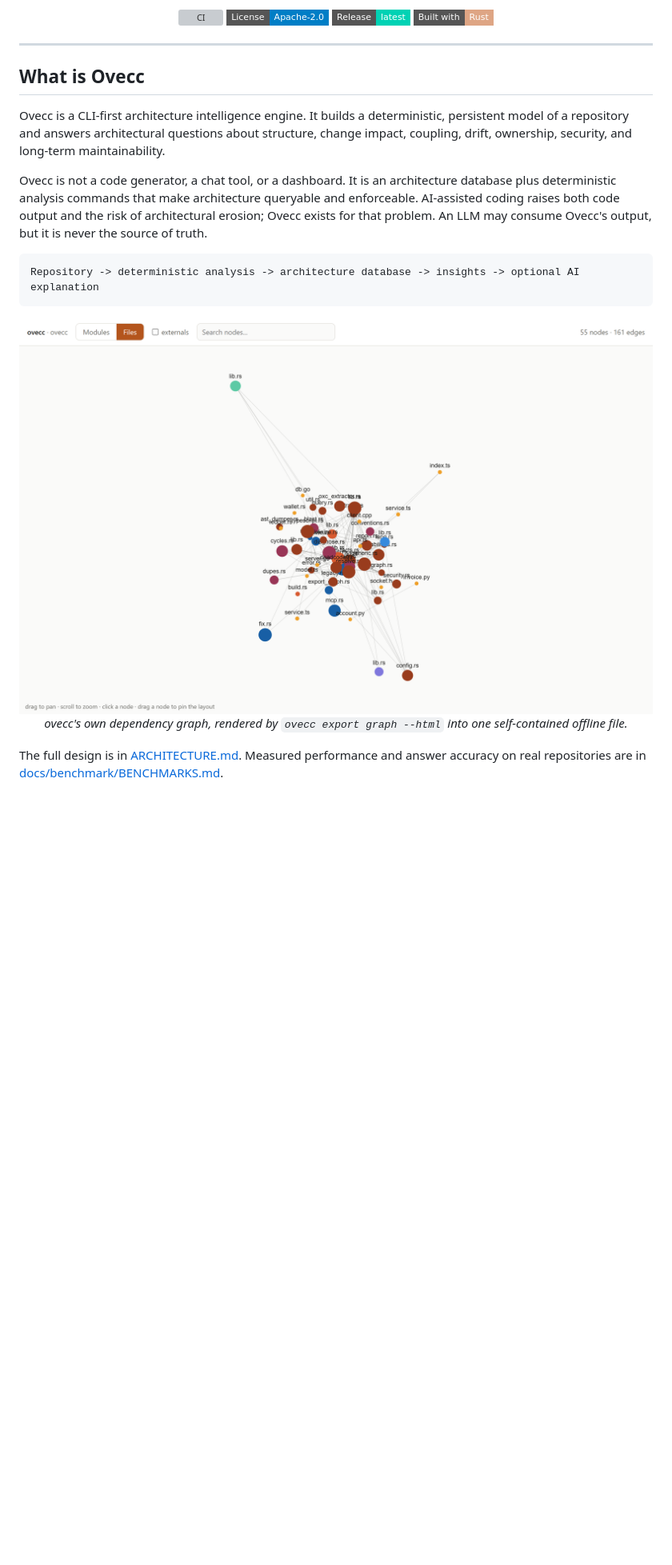
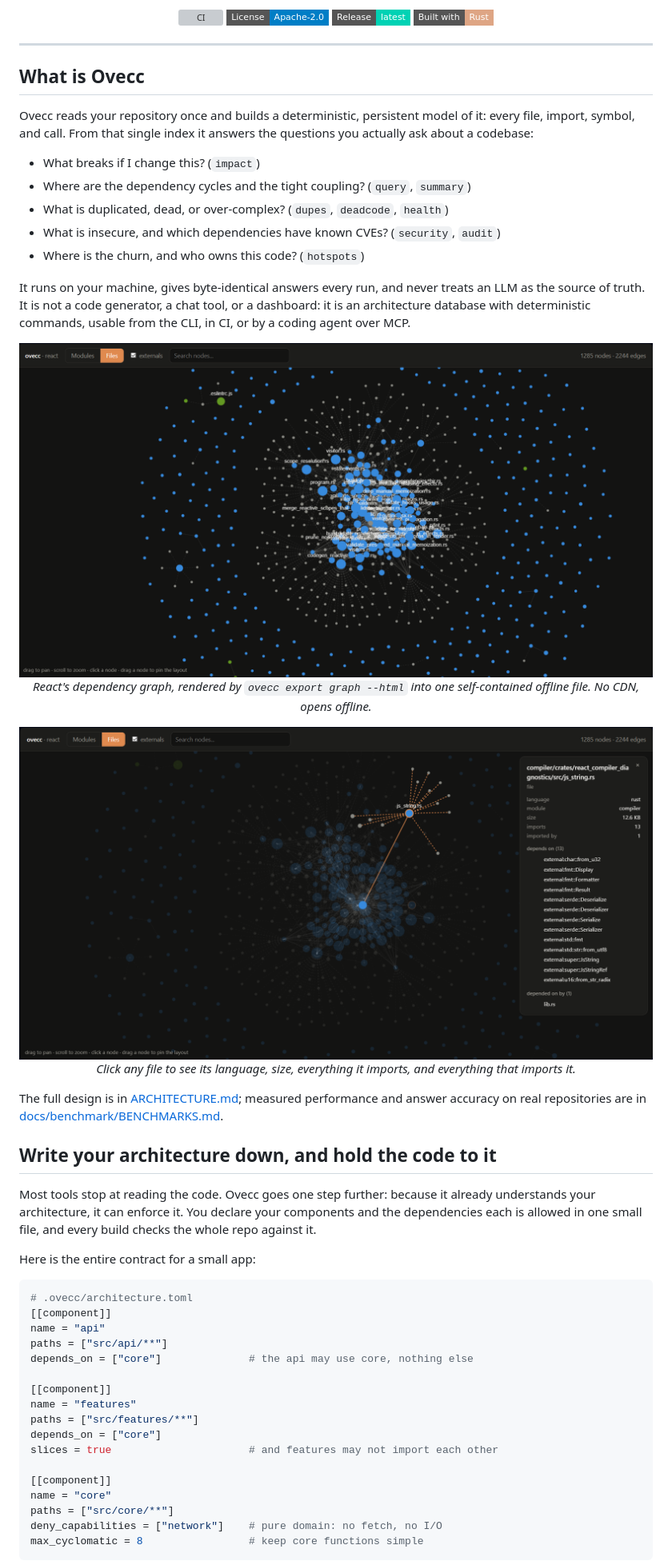
Before and after one commit to Ovecc-labs/ovecc, a Markdown page: README.md, the part around the change printed below. Shown: that part at 80% size. GitHub-like rendering; pictures changed too: docs/img/graph-hero.png (added), docs/img/graph-inspect.png (added); badges without logos; blank space fills up the shorter version; grey boxes are pictures that could not be loaded.

Commit message:
rewrite the readme around architecture intelligence and add graph screenshots

````diff
--- a/README.md
+++ b/README.md
@@ -22,33 +23,61 @@
 
 </div>
 
-
 ---
 
 ## What is Ovecc
 
-Ovecc is a CLI-first architecture intelligence engine. It builds a deterministic,
-persistent model of a repository and answers architectural questions about
-structure, change impact, coupling, drift, ownership, security, and long-term
-maintainability.
+Ovecc reads your repository once and builds a deterministic, persistent model of
+it: every file, import, symbol, and call. From that single index it answers the
+questions you actually ask about a codebase:
 
-Ovecc is not a code generator, a chat tool, or a dashboard. It is an
-architecture database plus deterministic analysis commands that make
-architecture queryable and enforceable. AI-assisted coding raises both code
-output and the risk of architectural erosion; Ovecc exists for that problem.
-An LLM may consume Ovecc's output, but it is never the source of truth.
+- What breaks if I change this? (`impact`)
+- Where are the dependency cycles and the tight coupling? (`query`, `summary`)
+- What is duplicated, dead, or over-complex? (`dupes`, `deadcode`, `health`)
+- What is insecure, and which dependencies have known CVEs? (`security`, `audit`)
+- Where is the churn, and who owns this code? (`hotspots`)
 
-```text
-Repository -> deterministic analysis -> architecture database -> insights -> optional AI explanation
-```
+It runs on your machine, gives byte-identical answers every run, and never treats
+an LLM as the source of truth. It is not a code generator, a chat tool, or a
+dashboard: it is an architecture database with deterministic commands, usable
+from the CLI, in CI, or by a coding agent over MCP.
 
-<picture>
-  <source media="(prefers-color-scheme: dark)" srcset="docs/img/graph-viewer-dark.png">
-  <img src="docs/img/graph-viewer-light.png" alt="ovecc's own dependency graph in the interactive viewer" width="100%">
-</picture>
-<p align="center"><i>ovecc's own dependency graph, rendered by <code>ovecc export graph --html</code> into one self-contained offline file.</i></p>
+<img src="docs/img/graph-hero.png" alt="React's dependency graph in ovecc's offline viewer" width="100%" />
+<p align="center"><i>React's dependency graph, rendered by <code>ovecc export graph --html</code> into one self-contained offline file. No CDN, opens offline.</i></p>
 
-The full design is in [ARCHITECTURE.md](ARCHITECTURE.md). Measured performance and
+<img src="docs/img/graph-inspect.png" alt="Inspecting one file's dependencies in the viewer" width="100%" />
+<p align="center"><i>Click any file to see its language, size, everything it imports, and everything that imports it.</i></p>
+
+The full design is in [ARCHITECTURE.md](ARCHITECTURE.md); measured performance and
 answer accuracy on real repositories are in
 [docs/benchmark/BENCHMARKS.md](docs/benchmark/BENCHMARKS.md).
 
+## Write your architecture down, and hold the code to it
+
+Most tools stop at reading the code. Ovecc goes one step further: because it
+already understands your architecture, it can enforce it. You declare your
+components and the dependencies each is allowed in one small file, and every
+build checks the whole repo against it.
+
+Here is the entire contract for a small app:
+
+```toml
+# .ovecc/architecture.toml
+[[component]]
+name = "api"
+paths = ["src/api/**"]
+depends_on = ["core"]              # the api may use core, nothing else
+
+[[component]]
+name = "features"
+paths = ["src/features/**"]
+depends_on = ["core"]
+slices = true                      # and features may not import each other
+
+[[component]]
+name = "core"
+paths = ["src/core/**"]
+deny_capabilities = ["network"]    # pure domain: no fetch, no I/O
+max_cyclomatic = 8                 # keep core functions simple
+```
+
````
Also changed, not shown: other parts of README.md (+133 -159 lines).
